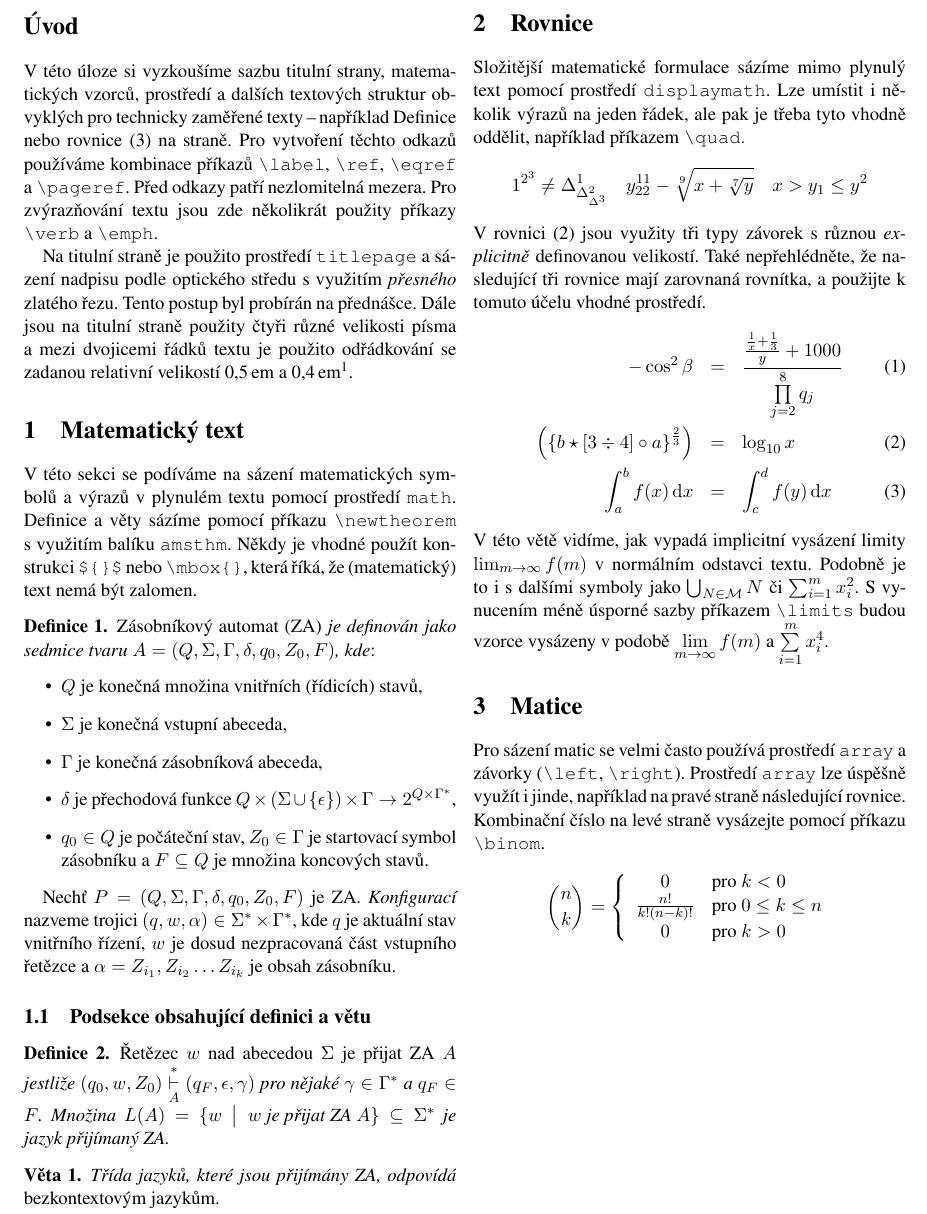
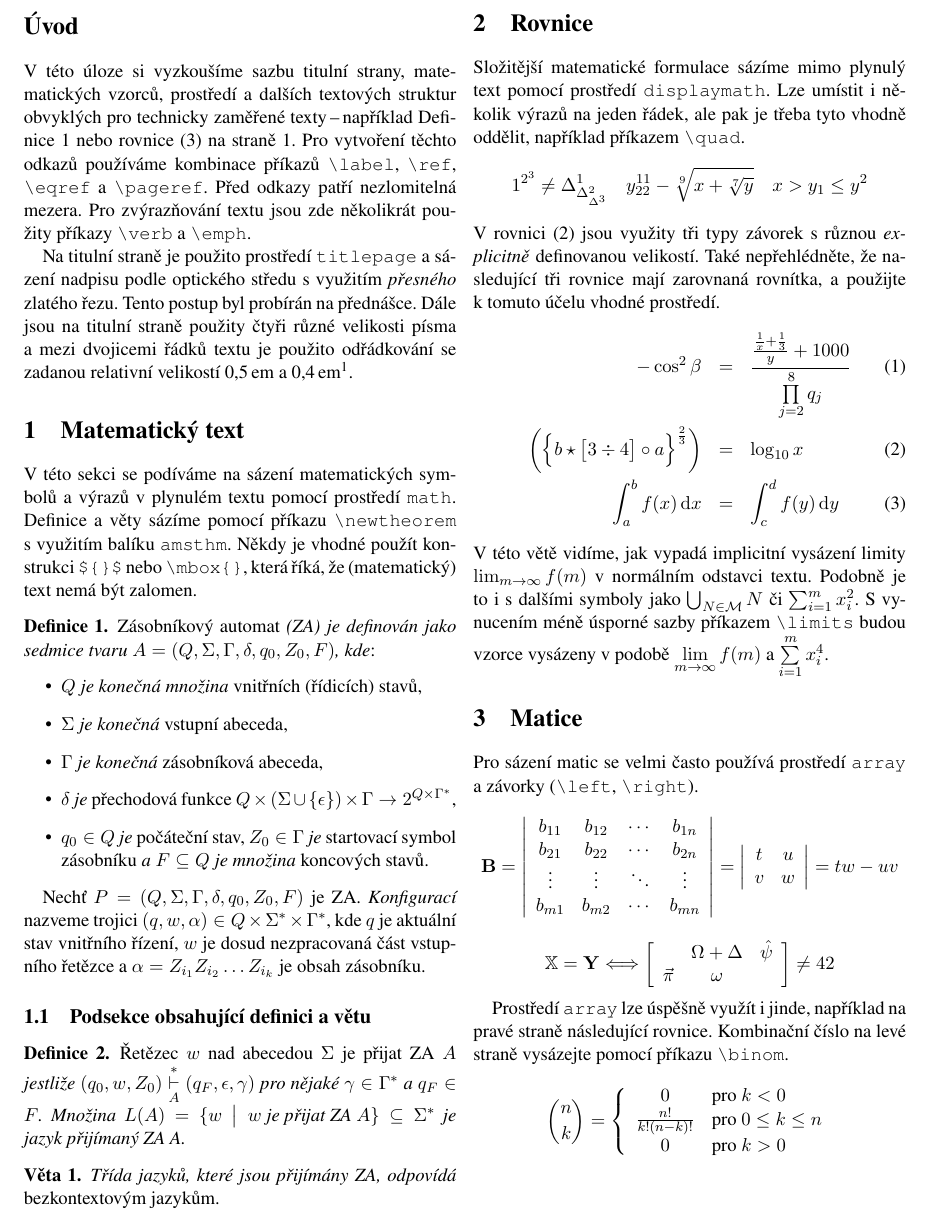
Before and after one commit to paetricc/ITY, a LaTeX document (project2/proj2.tex): part of page 2 of 2, cut so that both start at the same text. Compiled offline with pdfLaTeX.

Commit message:
merlin test

```diff
--- a/project2/proj2.tex
+++ b/project2/proj2.tex
@@ -39,7 +39,7 @@
 
 
 \section*{Úvod}
-V této úloze si vyzkoušíme sazbu titulní strany, matematických vzorců, prostředí a dalších textových struktur obvyklých pro technicky zaměřené texty\,--\,například Definice nebo rovnice \eqref{eq3} na straně.
+V této úloze si vyzkoušíme sazbu titulní strany, matematických vzorců, prostředí a dalších textových struktur obvyklých pro technicky zaměřené texty\,--\,například Definice~\ref{def1} nebo rovnice~\eqref{eq3} na straně~\pageref{eq3}.
 Pro vytvoření těchto odkazů používáme kombinace příkazů \verb|\label|, \verb|\ref|, \verb|\eqref| a \verb|\pageref|.
 Před odkazy patří nezlomitelná mezera.
 Pro zvýrazňování textu jsou zde několikrát použity příkazy \verb|\verb| a \verb|\emph|.
@@ -53,22 +53,22 @@ V této sekci se podíváme na sázení matematických symbolů a výrazů v ply
 Definice a věty sázíme pomocí příkazu \verb|\newtheorem| s využitím balíku \texttt{amsthm}.
 Někdy je vhodné použít konstrukci \verb|${}$| nebo \verb|\mbox{}|, která říká, že (matematický) text nemá být zalomen.
 
-\begin{theorem}
-    Zásobníkový automat (ZA) \emph{je definován jako sedmice tvaru $A = (Q, \Sigma, \Gamma, \delta, q_0, Z_0, F)$, kde}:
+\begin{theorem}\label{def1}
+    Zásobníkový automat \emph{(ZA) je definován jako sedmice tvaru $A = (Q, \Sigma, \Gamma, \delta, q_0, Z_0, F)$, kde}:
     \begin{itemize}
-        \item $Q$ je konečná množina vnitřních (řídicích) stavů,
-        \item $\Sigma$ je konečná vstupní abeceda,
-        \item $\Gamma$ je konečná zásobníková abeceda,
-        \item $\delta$ je přechodová funkce $Q \times (\Sigma \cup \{\epsilon\}) \times \Gamma \rightarrow 2^{Q \times \Gamma^\ast}$,
-        \item $q_0 \in Q$ je počáteční stav, $Z_0 \in \Gamma$ je startovací symbol zásobníku a $F \subseteq Q$ je množina koncových stavů.
+        \item $Q$ \emph{je konečná množina} vnitřních (řídicích) stavů,
+        \item $\Sigma$ \emph{je konečná} vstupní abeceda,
+        \item $\Gamma$ \emph{je konečná} zásobníková abeceda,
+        \item $\delta$ \emph{je} přechodová funkce $Q \times (\Sigma \cup \{\epsilon\}) \times \Gamma \rightarrow 2^{Q \times \Gamma^\ast}$,
+        \item $q_0 \in Q$ \emph{je} počáteční stav, $Z_0 \in \Gamma$ \emph{je} startovací symbol zásobníku \emph{a $F \subseteq Q$ je množina} koncových stavů.
     \end{itemize}
 \end{theorem}
-Nechť $P = (Q, \Sigma, \Gamma, \delta, q_0, Z_0, F)$ je ZA. \emph{Konfigurací} nazveme trojici $(q,w,\alpha) \in \Sigma^\ast \times \Gamma^\ast$, kde $q$ je aktuální stav vnitřního řízení, $w$ je dosud nezpracovaná část vstupního řetězce a $\alpha = Z_{i_1}, Z_{i_2} \ldots Z_{i_k}$ je obsah zásobníku.
+Nechť $P = (Q, \Sigma, \Gamma, \delta, q_0, Z_0, F)$ je ZA. \emph{Konfigurací} nazveme trojici $(q,w,\alpha) \in Q \times \Sigma^\ast \times \Gamma^\ast$, kde $q$ je aktuální stav vnitřního řízení, $w$ je dosud nezpracovaná část vstupního řetězce a $\alpha = Z_{i_1} Z_{i_2} \ldots Z_{i_k}$ je obsah zásobníku.
 
 \subsection{Podsekce obsahující definici a větu}
-\begin{theorem}
+\begin{theorem}\label{def2}
     Řetězec $w$ nad abecedou $\Sigma$ je přijat ZA $A$ \emph{jestliže $(q_0, w, Z_0) \overset{\ast}{\underset{A}{\vdash}} (q_F, \epsilon, \gamma)$ pro nějaké $\gamma \in \Gamma^\ast$ a $q_F \in F$.
-    Množina $L(A) = \{w \bigm| w \textrm{ je přijat ZA } A \} \subseteq \Sigma^\ast$ je jazyk přijímaný ZA.}
+    Množina $L(A) = \{w \bigm| w \textrm{ je přijat ZA } A \} \subseteq \Sigma^\ast$ je jazyk přijímaný ZA A.}
 \end{theorem}
 \begin{sentence}
     \emph{Třída jazyků, které jsou přijímány ZA, odpovídá} bezkontextovým jazykům.
@@ -85,28 +85,56 @@ Lze umístit i několik výrazů na jeden řádek, ale pak je třeba tyto vhodn
     x > y_1 \leq y^2
 \end{displaymath}
 V rovnici \eqref{eq2} jsou využity tři typy závorek s různou \textit{explicitně} definovanou velikostí.
-Také nepřehlédněte, že nasledující tři rovnice mají zarovnaná rovnítka, a použijte k tomuto účelu vhodné prostředí.
+Také nepřehlédněte, že nasledující tři rovnice mají zarovnaná rovnítka, a použijte k~tomuto účelu vhodné prostředí.
 \begin{eqnarray}
     \label{eq1}
     - \cos^2 \beta & = & \frac{\frac{\frac{1}{x} + \frac{1}{3}}{y} + 1000}{\prod\limits^8_{j=2} q_j} \\
     \label{eq2}
-    \left ( \left \{ b \star [3 \div 4] \circ a \right \}^\frac{2}{3} \right ) & = & \log_{10} x \\
+    \bigg ( \Big \{ b \star \big [3 \div 4 \big ] \circ a \Big \}^\frac{2}{3} \bigg ) & = & \log_{10} x \\
     \label{eq3}
-    \int^b_a f(x)\,\mathrm{d}x & = & \int^d_c f(y)\,\mathrm{d}x
+    \int^b_a f(x)\,\mathrm{d}x & = & \int^d_c f(y)\,\mathrm{d}y
 \end{eqnarray}
 V této větě vidíme, jak vypadá implicitní vysázení limity $\lim_{m\to\infty} f(m)$ v normálním odstavci textu. Podobně je to i s dalšími symboly jako $\bigcup_{N\in\mathcal{M}}N$ či $\sum^m_{i=1}x^2_i$.
 S vynucením méně úsporné sazby příkazem \verb|\limits| budou vzorce vysázeny v podobě $\lim\limits_{m\to\infty} f(m)$ a $\sum\limits^m_{i=1} x^4_i$.
 
 \section{Matice}
 Pro sázení matic se velmi často používá prostředí \texttt{array} a závorky (\verb|\left|, \verb|\right|).
+\begin{displaymath}
+    \mathbf{B} = \left |
+    \begin{array}{c c c c}
+        b_{11} & b_{12} & \cdots & b_{1n} \\
+        b_{21} & b_{22} & \cdots & b_{2n} \\
+        \vdots & \vdots & \ddots & \vdots \\
+        b_{m1} & b_{m2} & \cdots & b_{mn}
+    \end{array}
+    \right | = \left |
+    \begin{array}{c c}
+        t & u \\
+        v & w \\
+    \end{array}
+    \right |
+    = tw -uv
+\end{displaymath}
+
+\begin{displaymath}
+    \mathbb{X} = \mathbf{Y} \Longleftrightarrow \left [
+    \begin{array}{c c c}
+                  & \Omega + \Delta & \hat{\psi} \\
+        \vec{\pi} & \omega          &
+    \end{array}
+    \right ] \neq 42
+\end{displaymath}
+
 Prostředí \texttt{array} lze úspěšně využít i jinde, například na pravé straně následující rovnice.
 Kombinační číslo na levé straně vysázejte pomocí příkazu \verb|\binom|.
-$$ \binom{n}{k} = \left \{
-\begin{array}{c l}
-    0                   & \textrm{pro } k < 0 \\
-    \frac{n!}{k!(n-k)!} & \textrm{pro } 0 \leq k \leq n \\
-    0                   & \textrm{pro } k > 0
-\end{array}
-\right. $$
+\begin{displaymath}
+    \binom{n}{k} = \left \{
+    \begin{array}{c l}
+        0                   & \textrm{pro } k < 0 \\
+        \frac{n!}{k!(n-k)!} & \textrm{pro } 0 \leq k \leq n \\
+        0                   & \textrm{pro } k > 0
+    \end{array}
+    \right.
+\end{displaymath}
 
 \end{document}
```
